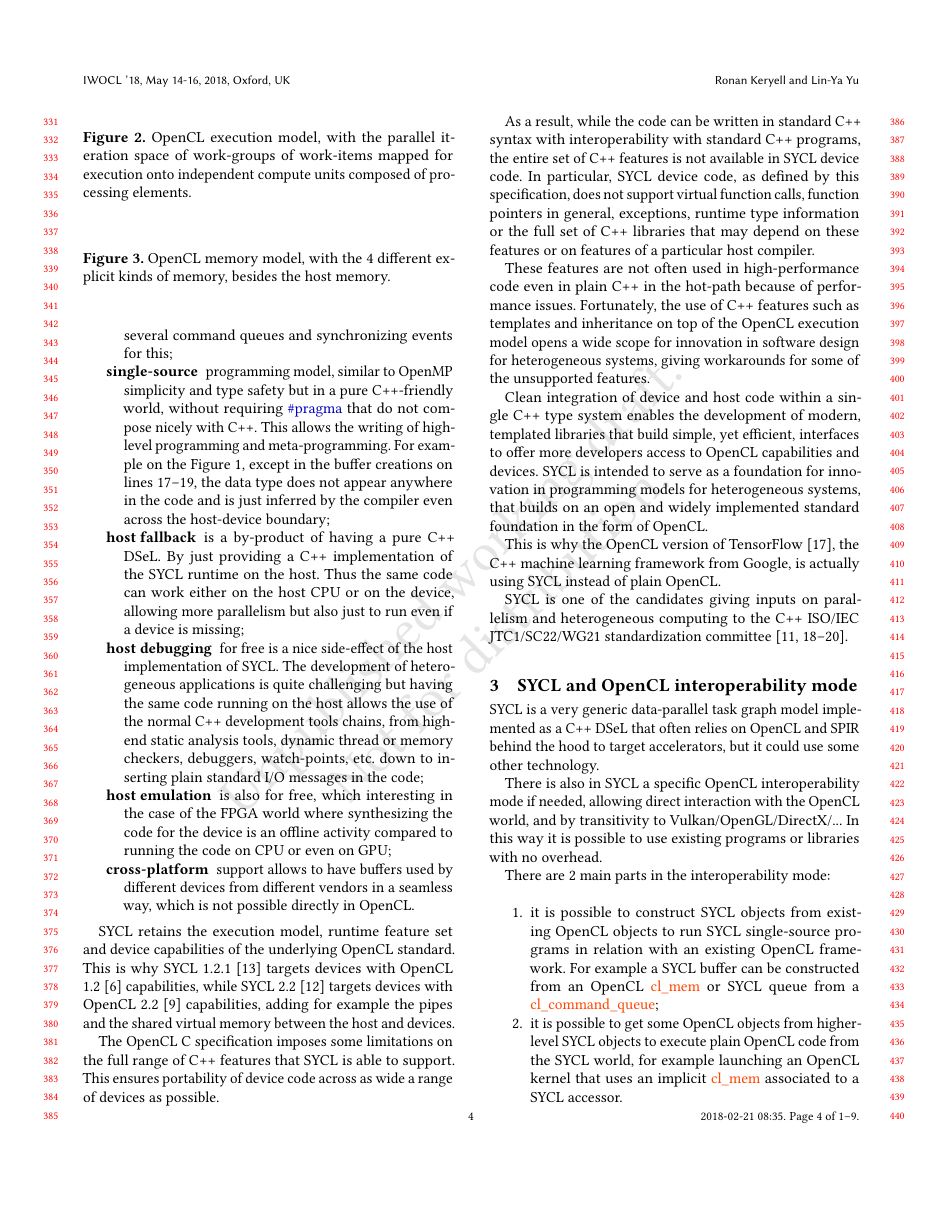
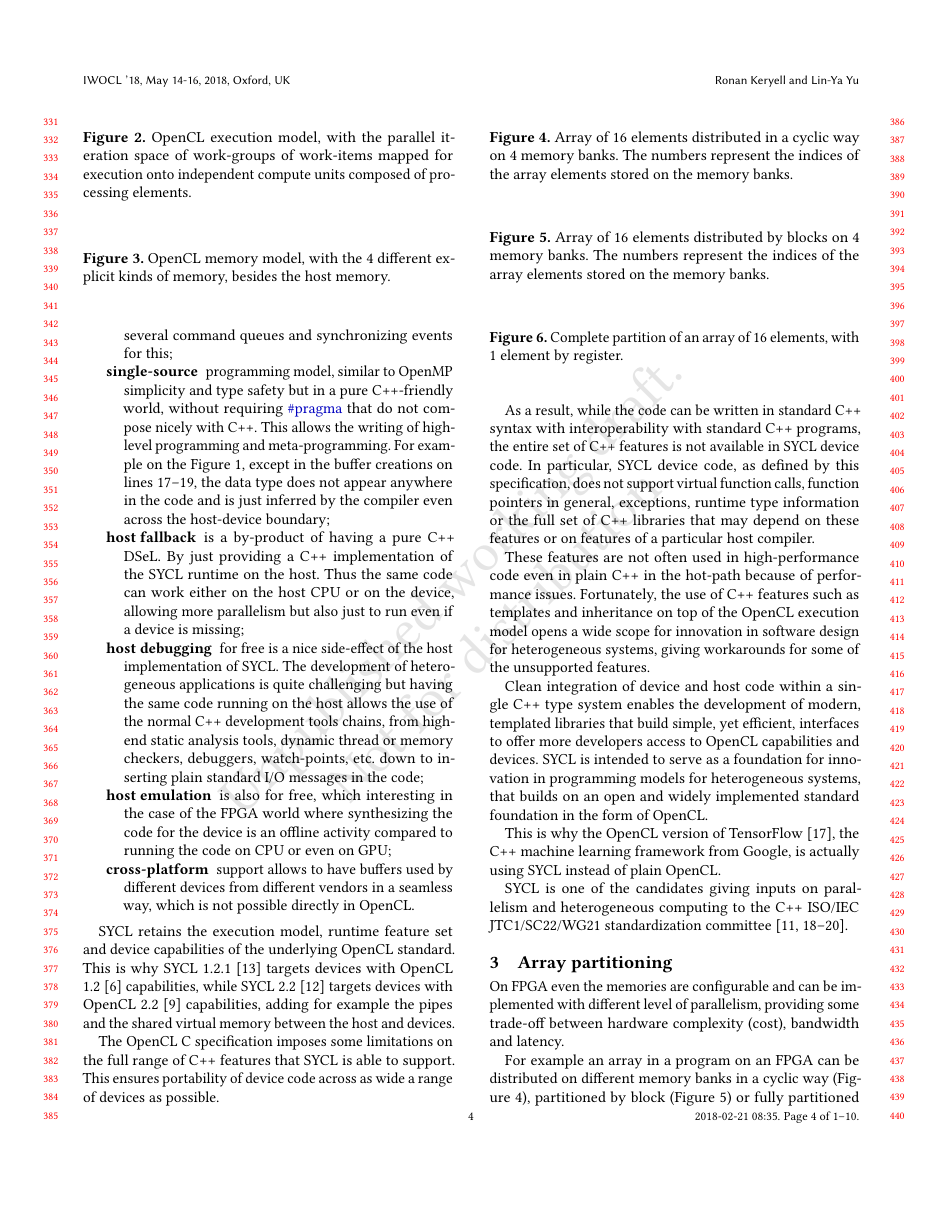
Before and after one commit to keryell/DHPCC18-article-triSYCL-FPGA, a LaTeX paper (src/DHPCC-2018-triSYCL-FPGA.tex): page 4 of 9 before the commit and page 4 of 10 after it. Compiled offline with pdfLaTeX.

Commit message:
Start section on array partitioning

```diff
--- a/src/DHPCC-2018-triSYCL-FPGA.tex
+++ b/src/DHPCC-2018-triSYCL-FPGA.tex
@@ -526,3 +526,37 @@ presented at C++ F2F committee Jacksonville 2016/02
 \fi
 
 
+\section{Array partitioning}
+\label{sec:array-partitioning}
+
+On FPGA even the memories are configurable and can be implemented with
+different level of parallelism, providing some trade-off between hardware
+complexity (cost), bandwidth and latency.
+
+\begin{figure}
+  \caption{Array of 16 elements distributed in a cyclic way on 4 memory
+    banks. The numbers represent the indices of the array elements stored
+    on the memory banks.}
+\label{fig:cyclic-array}
+\end{figure}
+
+\begin{figure}
+  \caption{Array of 16 elements distributed by blocks on 4 memory
+    banks. The numbers represent the indices of the array elements stored
+    on the memory banks.}
+\label{fig:block-array}
+\end{figure}
+
+\begin{figure}
+  \caption{Complete partition of an array of 16 elements, with 1 element
+    by register.}
+\label{fig:complete-partition-array}
+\end{figure}
+
+For example an array in a program on an FPGA can be distributed on
+different memory banks in a cyclic way (Figure~\ref{fig:cyclic-array}),
+partitioned by block (Figure~\ref{fig:block-array}) or fully partitioned
+(Figure~\ref{fig:complete-partition-array}) for a maximum bandwidth but at
+the cost of a very complex routing.
+
+In a ``normal'' computer this is not a parameter to be taken in
```
Also changed, not shown: src/DHPCC-2018-triSYCL-FPGA.tex (6 more changed lines).
